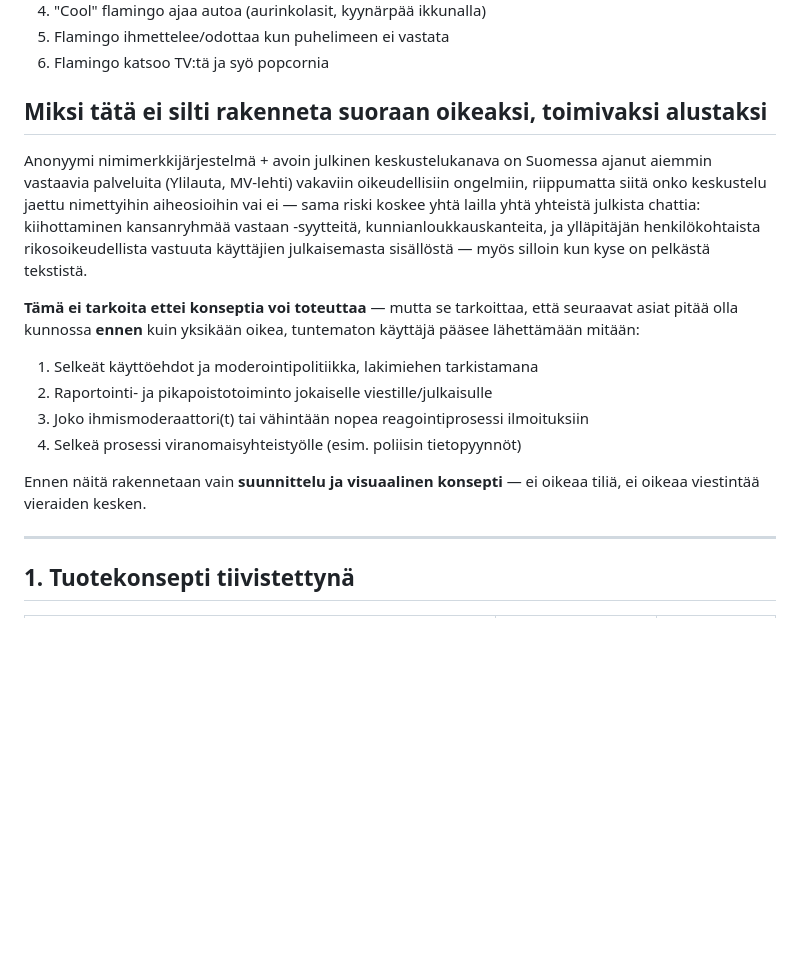
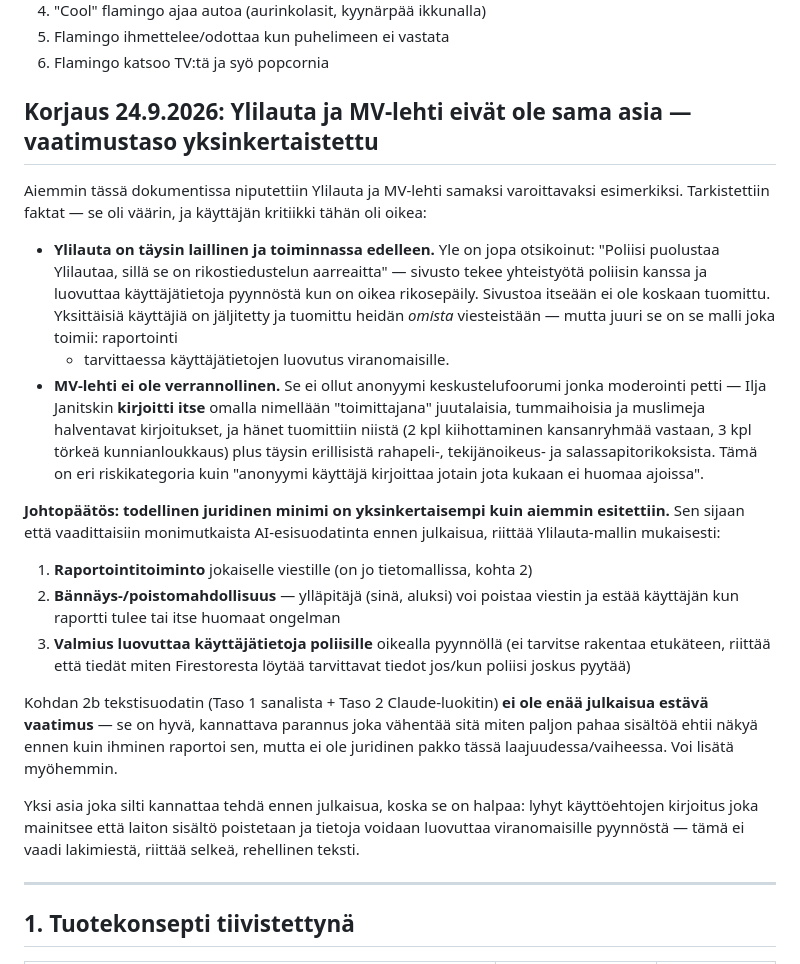
Before and after one commit to BenKidArt/PDE, a Markdown page: docs/foorumi-konsepti.md, the part around the change. Rendered like a GitHub page; blank space fills up the shorter version.

Commit message:
Korjaa Ylilauta/MV-lehti-vertaus, yksinkertaista moderointivaatimus
Käyttäjän kritiikki oli oikea: Ylilauta on täysin laillinen ja
toimii yhteistyössä poliisin kanssa (raportointi + tarvittaessa
käyttäjätietojen luovutus), eikä sivustoa itseään ole tuomittu.
MV-lehti ei ole verrannollinen tapaus — Janitskin kirjoitti itse
halventavat kirjoitukset omalla nimellään, eri riskikategoria kuin
anonyymin käyttäjän viesti joka jää hetkeksi huomaamatta.

Todellinen juridinen minimi yksinkertaistuu: raportointi + bännäys-
mahdollisuus + valmius luovuttaa tietoja poliisille pyynnöstä.
Kohdan 2b tekstisuodatin (Taso 1+2) ei ole enää julkaisua estävä
vaatimus, vaan myöhemmin lisättävä parannus.

Co-Authored-By: Claude Sonnet 5 <noreply@anthropic.com>
Claude-Session: https://claude.ai/code/session_01XQ6Yotcc8Vk8V7mfSjeurA

```diff
--- a/docs/foorumi-konsepti.md
+++ b/docs/foorumi-konsepti.md
@@ -104,27 +104,47 @@ integroitavaksi, samaan tapaan kuin flamingokuvien kanssa tehtiin.
 5. Flamingo ihmettelee/odottaa kun puhelimeen ei vastata
 6. Flamingo katsoo TV:tä ja syö popcornia
 
-## Miksi tätä ei silti rakenneta suoraan oikeaksi, toimivaksi alustaksi
+## Korjaus 24.9.2026: Ylilauta ja MV-lehti eivät ole sama asia — vaatimustaso yksinkertaistettu
 
-Anonyymi nimimerkkijärjestelmä + avoin julkinen keskustelukanava on Suomessa
-ajanut aiemmin vastaavia palveluita (Ylilauta, MV-lehti) vakaviin oikeudellisiin
-ongelmiin, riippumatta siitä onko keskustelu jaettu nimettyihin aiheosioihin
-vai ei — sama riski koskee yhtä lailla yhtä yhteistä julkista chattia:
-kiihottaminen kansanryhmää vastaan -syytteitä, kunnianloukkauskanteita, ja
-ylläpitäjän henkilökohtaista rikosoikeudellista vastuuta käyttäjien
-julkaisemasta sisällöstä — myös silloin kun kyse on pelkästä tekstistä.
+Aiemmin tässä dokumentissa niputettiin Ylilauta ja MV-lehti samaksi varoittavaksi
+esimerkiksi. Tarkistettiin faktat — se oli väärin, ja käyttäjän kritiikki tähän
+oli oikea:
 
-**Tämä ei tarkoita ettei konseptia voi toteuttaa** — mutta se tarkoittaa, että
-seuraavat asiat pitää olla kunnossa **ennen** kuin yksikään oikea, tuntematon
-käyttäjä pääsee lähettämään mitään:
+- **Ylilauta on täysin laillinen ja toiminnassa edelleen.** Yle on jopa
+  otsikoinut: "Poliisi puolustaa Ylilautaa, sillä se on rikostiedustelun
+  aarreaitta" — sivusto tekee yhteistyötä poliisin kanssa ja luovuttaa
+  käyttäjätietoja pyynnöstä kun on oikea rikosepäily. Sivustoa itseään ei ole
+  koskaan tuomittu. Yksittäisiä käyttäjiä on jäljitetty ja tuomittu heidän
+  *omista* viesteistään — mutta juuri se on se malli joka toimii: raportointi
+  + tarvittaessa käyttäjätietojen luovutus viranomaisille.
+- **MV-lehti ei ole verrannollinen.** Se ei ollut anonyymi keskustelufoorumi
+  jonka moderointi petti — Ilja Janitskin **kirjoitti itse** omalla nimellään
+  "toimittajana" juutalaisia, tummaihoisia ja muslimeja halventavat kirjoitukset,
+  ja hänet tuomittiin niistä (2 kpl kiihottaminen kansanryhmää vastaan, 3 kpl
+  törkeä kunnianloukkaus) plus täysin erillisistä rahapeli-, tekijänoikeus- ja
+  salassapitorikoksista. Tämä on eri riskikategoria kuin "anonyymi käyttäjä
+  kirjoittaa jotain jota kukaan ei huomaa ajoissa".
 
-1. Selkeät käyttöehdot ja moderointipolitiikka, lakimiehen tarkistamana
-2. Raportointi- ja pikapoistotoiminto jokaiselle viestille/julkaisulle
-3. Joko ihmismoderaattori(t) tai vähintään nopea reagointiprosessi ilmoituksiin
-4. Selkeä prosessi viranomaisyhteistyölle (esim. poliisin tietopyynnöt)
+**Johtopäätös: todellinen juridinen minimi on yksinkertaisempi kuin aiemmin
+esitettiin.** Sen sijaan että vaadittaisiin monimutkaista AI-esisuodatinta
+ennen julkaisua, riittää Ylilauta-mallin mukaisesti:
 
-Ennen näitä rakennetaan vain **suunnittelu ja visuaalinen konsepti** — ei oikeaa
-tiliä, ei oikeaa viestintää vieraiden kesken.
+1. **Raportointitoiminto** jokaiselle viestille (on jo tietomallissa, kohta 2)
+2. **Bännäys-/poistomahdollisuus** — ylläpitäjä (sinä, aluksi) voi poistaa
+   viestin ja estää käyttäjän kun raportti tulee tai itse huomaat ongelman
+3. **Valmius luovuttaa käyttäjätietoja poliisille** oikealla pyynnöllä
+   (ei tarvitse rakentaa etukäteen, riittää että tiedät miten Firestoresta
+   löytää tarvittavat tiedot jos/kun poliisi joskus pyytää)
+
+Kohdan 2b tekstisuodatin (Taso 1 sanalista + Taso 2 Claude-luokitin) **ei ole
+enää julkaisua estävä vaatimus** — se on hyvä, kannattava parannus joka vähentää
+sitä miten paljon pahaa sisältöä ehtii näkyä ennen kuin ihminen raportoi sen,
+mutta ei ole juridinen pakko tässä laajuudessa/vaiheessa. Voi lisätä myöhemmin.
+
+Yksi asia joka silti kannattaa tehdä ennen julkaisua, koska se on halpaa: lyhyt
+käyttöehtojen kirjoitus joka mainitsee että laiton sisältö poistetaan ja
+tietoja voidaan luovuttaa viranomaisille pyynnöstä — tämä ei vaadi lakimiestä,
+riittää selkeä, rehellinen teksti.
 
 ---
 
```
